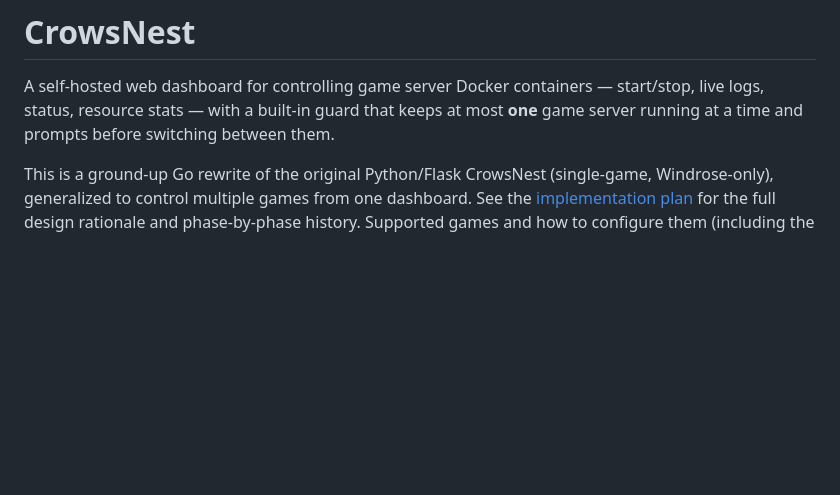
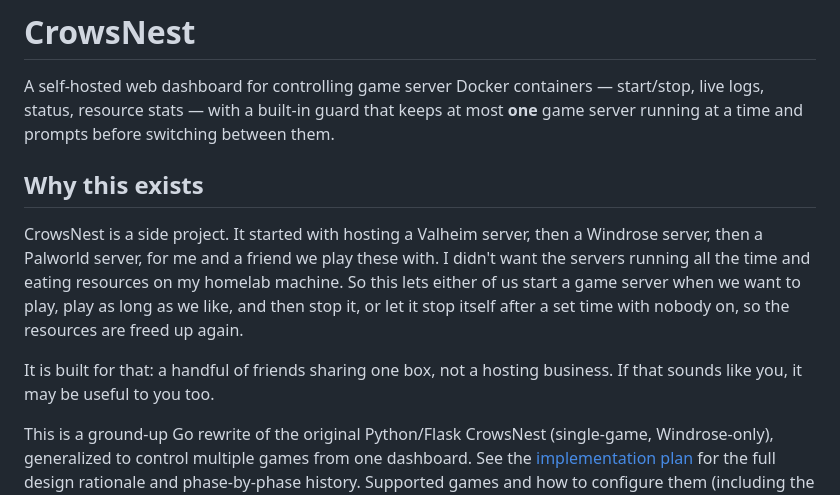
Before and after one commit to fiddler110/CrowsNest, a Markdown page: README.md, the part around the change. GitHub-like rendering; blank space fills up the shorter version.

Commit message:
README: say why CrowsNest exists
Co-Authored-By: Claude Sonnet 5.5 <noreply@anthropic.com>

```diff
--- a/README.md
+++ b/README.md
@@ -4,6 +4,17 @@ A self-hosted web dashboard for controlling game server Docker containers —
 start/stop, live logs, status, resource stats — with a built-in guard that
 keeps at most **one** game server running at a time and prompts before
 switching between them.
+
+## Why this exists
+
+CrowsNest is a side project. It started with hosting a Valheim server, then a Windrose server, then a Palworld
+server, for me and a friend we play these with. I didn't want the servers running all the time and eating
+resources on my homelab machine. So this lets either of us start a game server when we want to play, play as long
+as we like, and then stop it, or let it stop itself after a set time with nobody on, so the resources are freed
+up again.
+
+It is built for that: a handful of friends sharing one box, not a hosting business. If that sounds like you,
+it may be useful to you too.
 
 This is a ground-up Go rewrite of the original Python/Flask CrowsNest
 (single-game, Windrose-only), generalized to control multiple games from one
```
